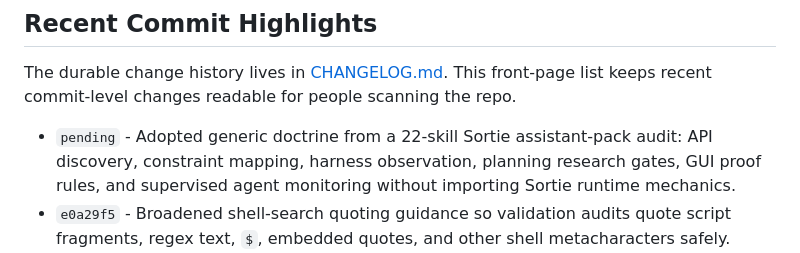
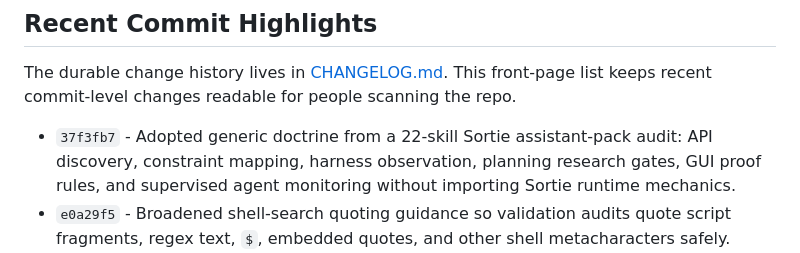
Before and after one commit to tarkansarim/CppStudio, a Markdown page: README.md, the part around the change. Drawn GitHub-style.

Commit message:
Update Sortie adoption highlight
Commit-Origin: agent-slice

```diff
--- a/README.md
+++ b/README.md
@@ -34,7 +34,7 @@ As a harness, CppStudio focuses on:
 The durable change history lives in [CHANGELOG.md](CHANGELOG.md). This front-page list keeps recent
 commit-level changes readable for people scanning the repo.
 
-- `pending` - Adopted generic doctrine from a 22-skill Sortie assistant-pack audit: API discovery,
+- `37f3fb7` - Adopted generic doctrine from a 22-skill Sortie assistant-pack audit: API discovery,
   constraint mapping, harness observation, planning research gates, GUI proof rules, and supervised
   agent monitoring without importing Sortie runtime mechanics.
 - `e0a29f5` - Broadened shell-search quoting guidance so validation audits quote script fragments,
```
